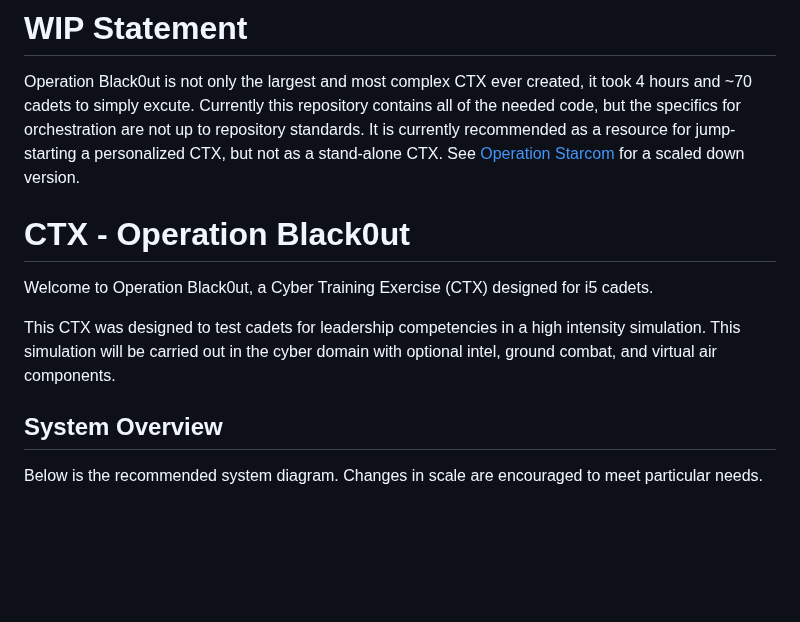
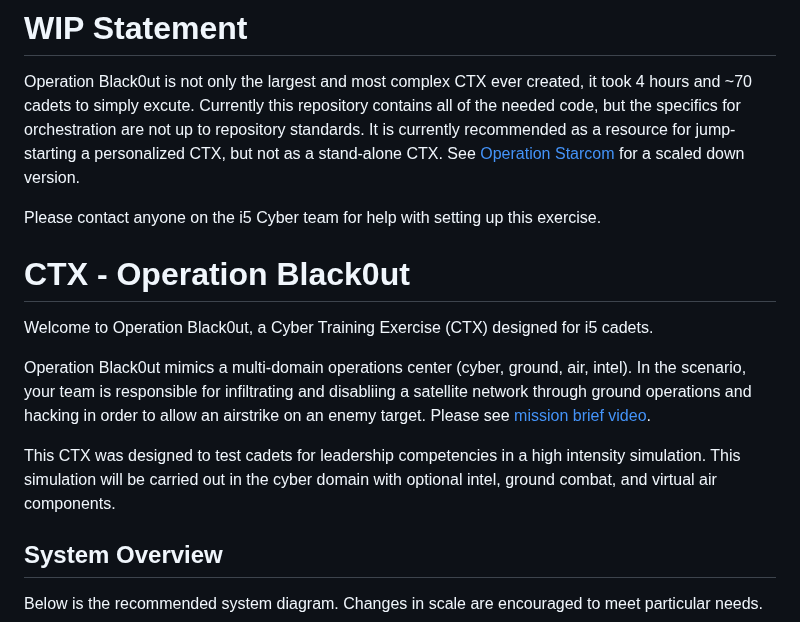
Before and after one commit to CyberTrainingExercise/Black0ut, a Markdown page: README.md, the part around the change. Drawn GitHub-style; blank space fills up the shorter version.

Commit message:
Improve intro

```diff
--- a/README.md
+++ b/README.md
@@ -1,14 +1,16 @@
 # WIP Statement
 
 Operation Black0ut is not only the largest and most complex CTX ever created, it took 4 hours and ~70 cadets to simply excute. Currently this repository contains all of the needed code, but the specifics for orchestration are not up to repository standards. It is currently recommended as a resource for jump-starting a personalized CTX, but not as a stand-alone CTX. See [Operation Starcom](https://github.com/CyberTrainingExercise/Starcom) for a scaled down version.
+
+Please contact anyone on the i5 Cyber team for help with setting up this exercise.
 
 # CTX - Operation Black0ut
 
 Welcome to Operation Black0ut, a Cyber Training Exercise (CTX) designed for i5 cadets.
 
+Operation Black0ut mimics a multi-domain operations center (cyber, ground, air, intel). In the scenario, your team is responsible for infiltrating and disabliing a satellite network through ground operations and hacking in order to allow an airstrike on an enemy target. Please see [mission brief video](https://www.youtube.com/watch?v=hTQ4KaXyRTo).
+
 This CTX was designed to test cadets for leadership competencies in a high intensity simulation. This simulation will be carried out in the cyber domain with optional intel, ground combat, and virtual air components.
-
-
 
 ## System Overview
 
```
